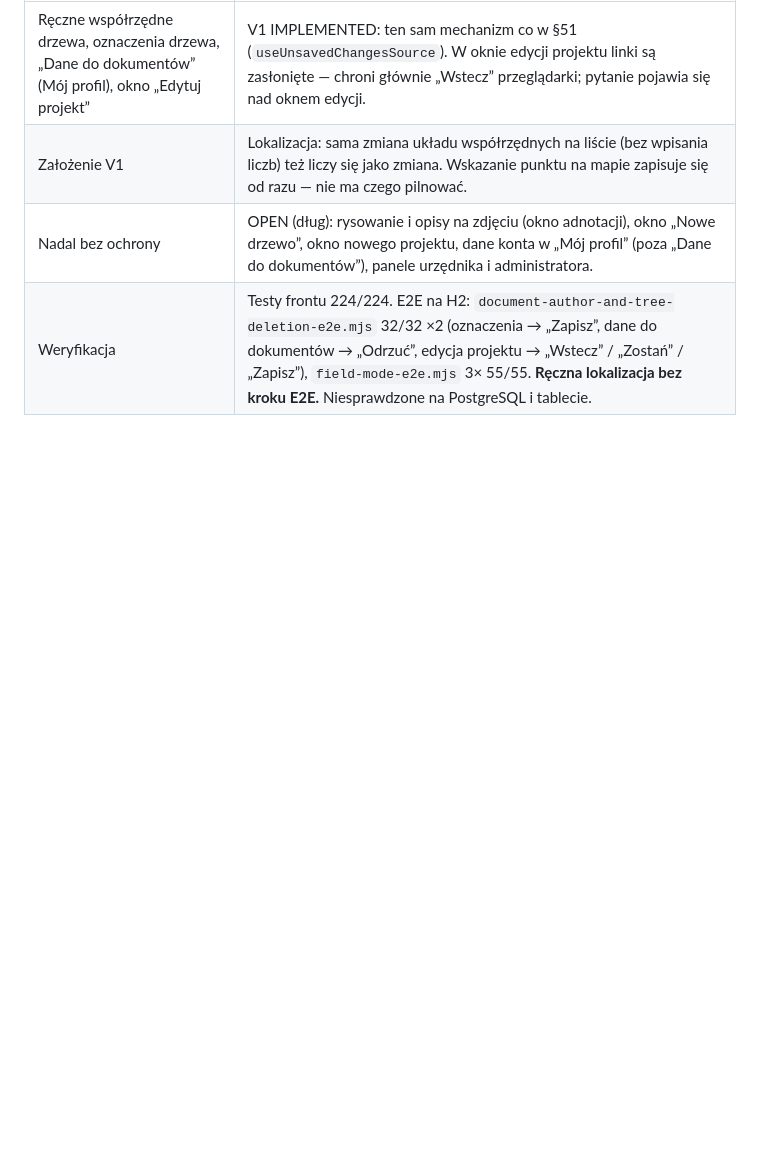
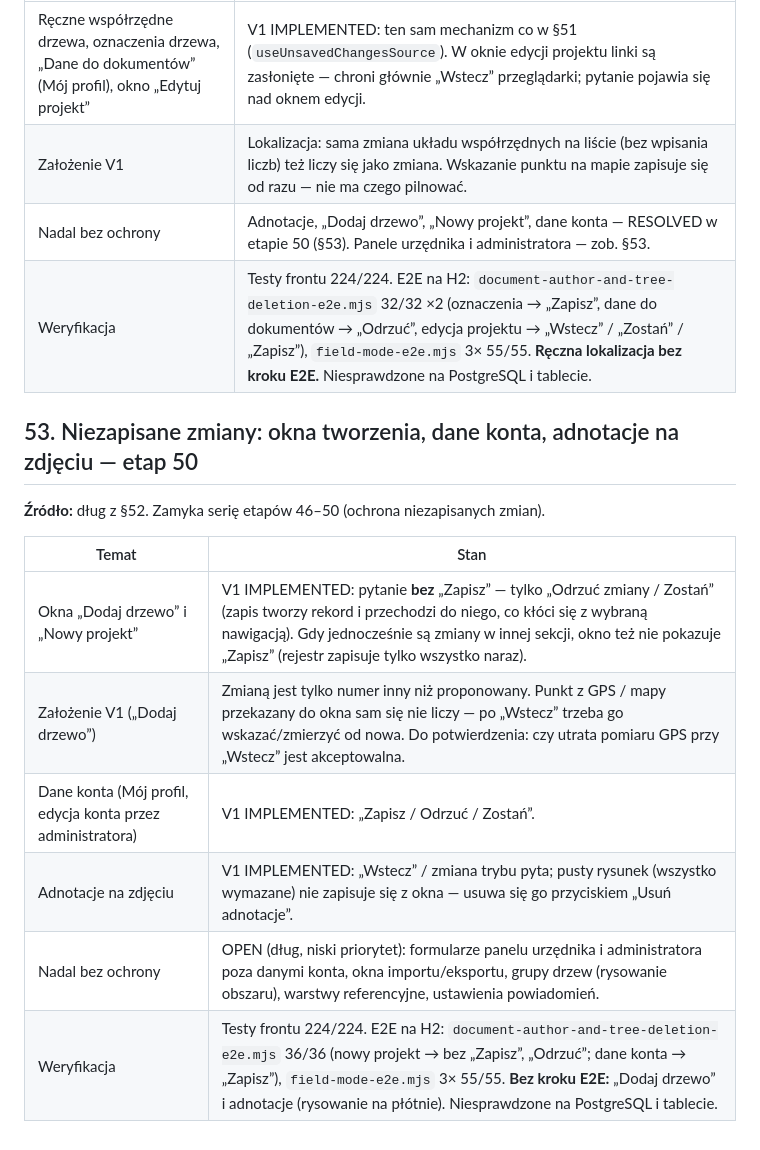
Before and after one commit to przemyslawwlodarczyk90/ArboMachine, a Markdown page: docs/DO_DOPRECYZOWANIA.md, the part around the change. Rendered like a GitHub page; blank space fills up the shorter version.

Commit message:
Etap 50: dokumentacja niezapisanych zmian w oknach tworzenia, danych konta i adnotacjach (DO_DOPRECYZOWANIA §53)
§52 zaktualizowany; §53: okna tworzenia bez "Zapisz", zalozenie V1 o punkcie GPS w oknie "Dodaj drzewo" (do potwierdzenia), pozostale formularze bez ochrony (niski priorytet), wyniki E2E.

```diff
--- a/docs/DO_DOPRECYZOWANIA.md
+++ b/docs/DO_DOPRECYZOWANIA.md
@@ -1062,5 +1062,18 @@ zmian z etapu 32 pytał tylko przy przełączaniu trybu i wyborze innego drzewa
 |---|---|
 | Ręczne współrzędne drzewa, oznaczenia drzewa, „Dane do dokumentów” (Mój profil), okno „Edytuj projekt” | V1 IMPLEMENTED: ten sam mechanizm co w §51 (`useUnsavedChangesSource`). W oknie edycji projektu linki są zasłonięte — chroni głównie „Wstecz” przeglądarki; pytanie pojawia się nad oknem edycji. |
 | Założenie V1 | Lokalizacja: sama zmiana układu współrzędnych na liście (bez wpisania liczb) też liczy się jako zmiana. Wskazanie punktu na mapie zapisuje się od razu — nie ma czego pilnować. |
-| Nadal bez ochrony | OPEN (dług): rysowanie i opisy na zdjęciu (okno adnotacji), okno „Nowe drzewo”, okno nowego projektu, dane konta w „Mój profil” (poza „Dane do dokumentów”), panele urzędnika i administratora. |
+| Nadal bez ochrony | Adnotacje, „Dodaj drzewo”, „Nowy projekt”, dane konta — RESOLVED w etapie 50 (§53). Panele urzędnika i administratora — zob. §53. |
 | Weryfikacja | Testy frontu 224/224. E2E na H2: `document-author-and-tree-deletion-e2e.mjs` 32/32 ×2 (oznaczenia → „Zapisz”, dane do dokumentów → „Odrzuć”, edycja projektu → „Wstecz” / „Zostań” / „Zapisz”), `field-mode-e2e.mjs` 3× 55/55. **Ręczna lokalizacja bez kroku E2E.** Niesprawdzone na PostgreSQL i tablecie. |
+
+## 53. Niezapisane zmiany: okna tworzenia, dane konta, adnotacje na zdjęciu — etap 50
+
+**Źródło:** dług z §52. Zamyka serię etapów 46–50 (ochrona niezapisanych zmian).
+
+| Temat | Stan |
+|---|---|
+| Okna „Dodaj drzewo” i „Nowy projekt” | V1 IMPLEMENTED: pytanie **bez** „Zapisz” — tylko „Odrzuć zmiany / Zostań” (zapis tworzy rekord i przechodzi do niego, co kłóci się z wybraną nawigacją). Gdy jednocześnie są zmiany w innej sekcji, okno też nie pokazuje „Zapisz” (rejestr zapisuje tylko wszystko naraz). |
+| Założenie V1 („Dodaj drzewo”) | Zmianą jest tylko numer inny niż proponowany. Punkt z GPS / mapy przekazany do okna sam się nie liczy — po „Wstecz” trzeba go wskazać/zmierzyć od nowa. Do potwierdzenia: czy utrata pomiaru GPS przy „Wstecz” jest akceptowalna. |
+| Dane konta (Mój profil, edycja konta przez administratora) | V1 IMPLEMENTED: „Zapisz / Odrzuć / Zostań”. |
+| Adnotacje na zdjęciu | V1 IMPLEMENTED: „Wstecz” / zmiana trybu pyta; pusty rysunek (wszystko wymazane) nie zapisuje się z okna — usuwa się go przyciskiem „Usuń adnotacje”. |
+| Nadal bez ochrony | OPEN (dług, niski priorytet): formularze panelu urzędnika i administratora poza danymi konta, okna importu/eksportu, grupy drzew (rysowanie obszaru), warstwy referencyjne, ustawienia powiadomień. |
+| Weryfikacja | Testy frontu 224/224. E2E na H2: `document-author-and-tree-deletion-e2e.mjs` 36/36 (nowy projekt → bez „Zapisz”, „Odrzuć”; dane konta → „Zapisz”), `field-mode-e2e.mjs` 3× 55/55. **Bez kroku E2E:** „Dodaj drzewo” i adnotacje (rysowanie na płótnie). Niesprawdzone na PostgreSQL i tablecie. |
```
